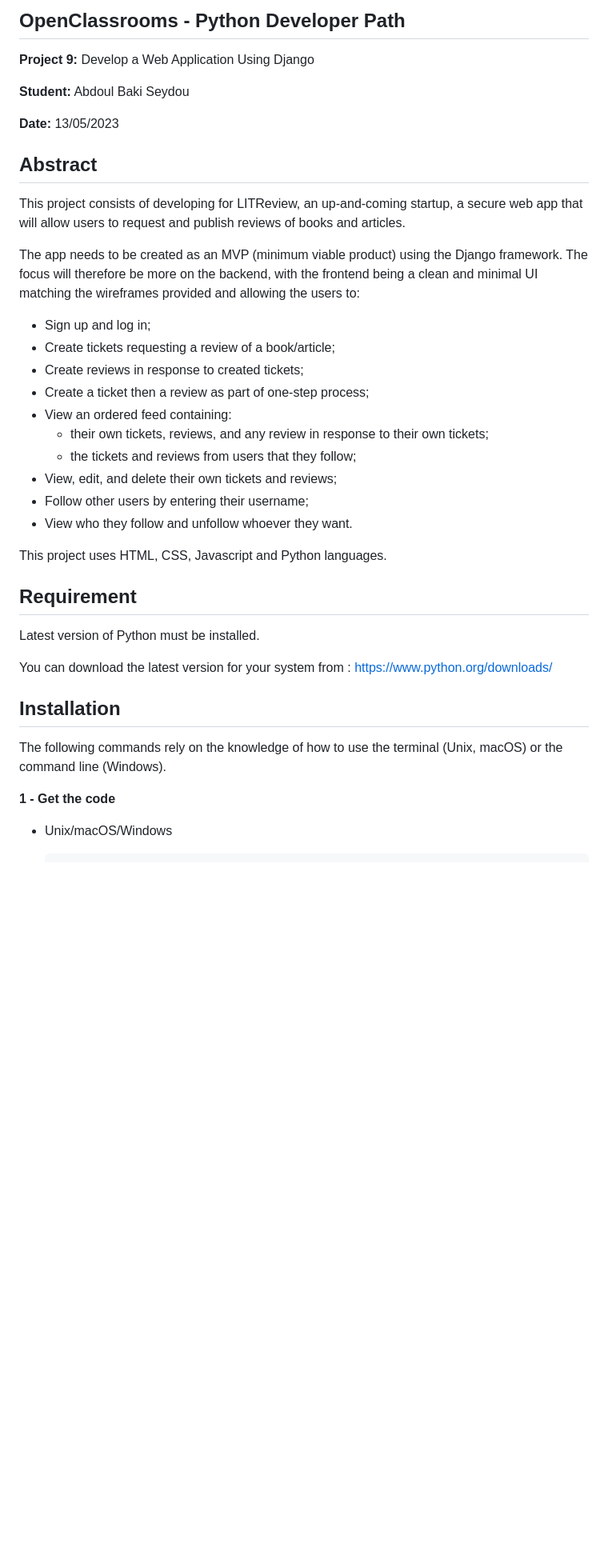
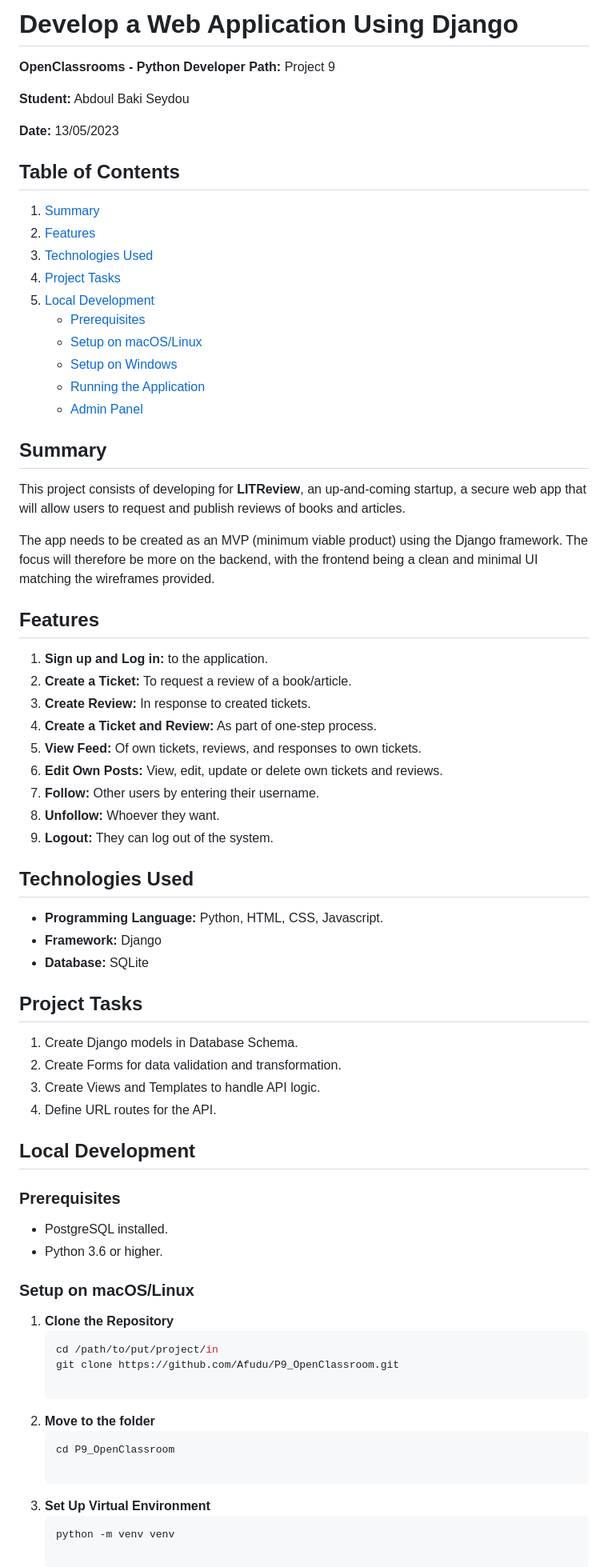
Before and after one commit to Afudu/P9_OpenClassroom, a Markdown page: README.md, the part around the change printed below. Shown: that part at 80% size. Drawn GitHub-style; blank space fills up the shorter version.

````diff
--- a/README.md
+++ b/README.md
@@ -1,43 +1,71 @@
-## OpenClassrooms - Python Developer Path
+# Develop a Web Application Using Django
 
-**Project 9:** Develop a Web Application Using Django
+**OpenClassrooms - Python Developer Path:** Project 9
 
 **Student:** Abdoul Baki Seydou
 
 **Date:** 13/05/2023
 
-## Abstract
-This project consists of developing for LITReview, an up-and-coming startup, a secure web app that will allow users
-to request and publish reviews of books and articles.
+## Table of Contents
+1. [Summary](#summary)
+2. [Features](#features)
+3. [Technologies Used](#technologies-used)
+4. [Project Tasks](#project-tasks)
+5. [Local Development](#local-development)
+   - [Prerequisites](#prerequisites)
+   - [Setup on macOS/Linux](#setup-on-macoslinux)
+   - [Setup on Windows](#setup-on-windows)
+   - [Running the Application](#running-the-application)
+   - [Admin Panel](#admin-panel)
+
+## Summary
+This project consists of developing for **LITReview**, an up-and-coming startup,
+a secure web app that will allow users to request and publish reviews of books and articles.
 
 The app needs to be created as an MVP (minimum viable product) using the Django framework.
 The focus will therefore be more on the backend, with the frontend being a clean and minimal UI matching
-the wireframes provided and allowing the users to:
+the wireframes provided.
 
-  -	Sign up and log in;
-  -	Create tickets requesting a review of a book/article;
-  -	Create reviews in response to created tickets;
-  -	Create a ticket then a review as part of one-step process;
-  - View an ordered feed containing:
-    - their own tickets, reviews, and any review in response to their own tickets;
-    - the tickets and reviews from users that they follow;
-  -	View, edit, and delete their own tickets and reviews;
-  - Follow other users by entering their username;
-  -	View who they follow and unfollow whoever they want.
+## Features
+1. **Sign up and Log in:** to the application.
+2. **Create a Ticket:** To request a review of a book/article.
+3. **Create Review:** In response to created tickets.
+4. **Create a Ticket and Review:** As part of one-step process.
+5. **View Feed:** Of own tickets, reviews, and responses to own tickets.
+6. **Edit Own Posts:** View, edit, update or delete own tickets and reviews.
+7. **Follow:** Other users by entering their username.
+8. **Unfollow:** Whoever they want.
+9. **Logout:** They can log out of the system.
 
-This project uses HTML, CSS, Javascript and Python languages.
+## Technologies Used
+- **Programming Language:** Python, HTML, CSS, Javascript.
+- **Framework:** Django
+- **Database:** SQLite
 
-## Requirement
+## Project Tasks
+1. Create Django models in Database Schema.
+2. Create Forms for data validation and transformation.
+3. Create Views and Templates to handle API logic.
+4. Define URL routes for the API.
 
-Latest version of Python must be installed.
+## Local Development
 
-You can download the latest version for your system from : https://www.python.org/downloads/
+### Prerequisites
+- PostgreSQL installed.
+- Python 3.6 or higher.
 
-## Installation
+### Setup on macOS/Linux
 
-The following commands rely on the knowledge of how to use the terminal (Unix, macOS) or the command line (Windows).
+1. **Clone the Repository**
+   ```bash
+   cd /path/to/put/project/in
+   git clone https://github.com/Afudu/P9_OpenClassroom.git
 
-**1 - Get the code**
+2. **Move to the folder**
+   ```bash
+   cd P9_OpenClassroom
 
-  * Unix/macOS/Windows
+3. **Set Up Virtual Environment**
+   ```bash
+   python -m venv venv
 
````
Also changed, not shown: other parts of README.md (+41 -85 lines).
